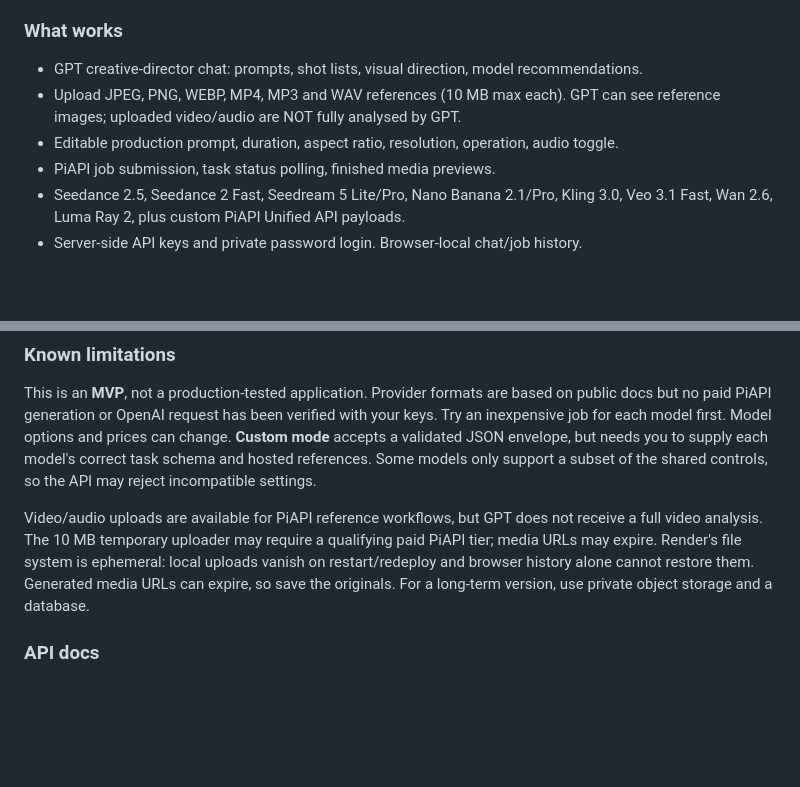
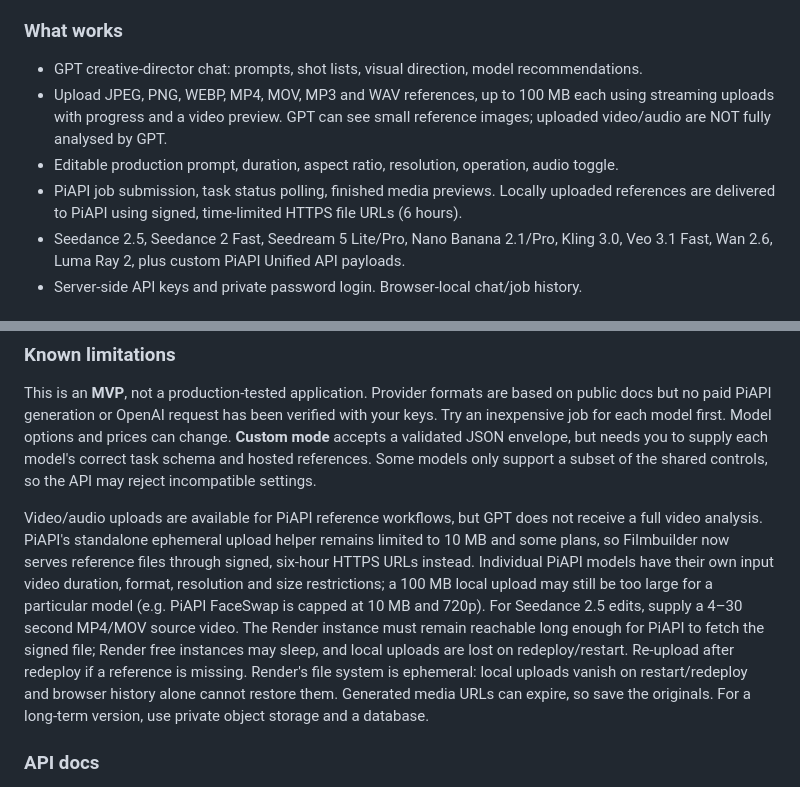
Before and after one commit to Elephant-logic/Filmbuilder, a Markdown page: README.md, 2 parts joined by grey strips. Rendered like a GitHub page; blank space fills up the shorter version.

Commit message:
Document larger mobile uploads, signed PiAPI references, and provider limitations

```diff
--- a/README.md
+++ b/README.md
@@ -4,9 +4,9 @@ A responsive, password-protected browser app for creative image/video planning a
 
 ### What works
 - GPT creative-director chat: prompts, shot lists, visual direction, model recommendations.
-- Upload JPEG, PNG, WEBP, MP4, MP3 and WAV references (10 MB max each). GPT can see reference images; uploaded video/audio are NOT fully analysed by GPT.
+- Upload JPEG, PNG, WEBP, MP4, MOV, MP3 and WAV references, up to 100 MB each using streaming uploads with progress and a video preview. GPT can see small reference images; uploaded video/audio are NOT fully analysed by GPT.
 - Editable production prompt, duration, aspect ratio, resolution, operation, audio toggle.
-- PiAPI job submission, task status polling, finished media previews.
+- PiAPI job submission, task status polling, finished media previews. Locally uploaded references are delivered to PiAPI using signed, time-limited HTTPS file URLs (6 hours).
 - Seedance 2.5, Seedance 2 Fast, Seedream 5 Lite/Pro, Nano Banana 2.1/Pro, Kling 3.0, Veo 3.1 Fast, Wan 2.6, Luma Ray 2, plus custom PiAPI Unified API payloads.
 - Server-side API keys and private password login. Browser-local chat/job history.
 
@@ -32,7 +32,7 @@ Requirements: Node 20+. Add a `.env` file in the repository root (excluded by .g
 ### Known limitations
 This is an **MVP**, not a production-tested application. Provider formats are based on public docs but no paid PiAPI generation or OpenAI request has been verified with your keys. Try an inexpensive job for each model first. Model options and prices can change. **Custom mode** accepts a validated JSON envelope, but needs you to supply each model's correct task schema and hosted references. Some models only support a subset of the shared controls, so the API may reject incompatible settings.
 
-Video/audio uploads are available for PiAPI reference workflows, but GPT does not receive a full video analysis. The 10 MB temporary uploader may require a qualifying paid PiAPI tier; media URLs may expire. Render's file system is ephemeral: local uploads vanish on restart/redeploy and browser history alone cannot restore them. Generated media URLs can expire, so save the originals. For a long-term version, use private object storage and a database.
+Video/audio uploads are available for PiAPI reference workflows, but GPT does not receive a full video analysis. PiAPI's standalone ephemeral upload helper remains limited to 10 MB and some plans, so Filmbuilder now serves reference files through signed, six-hour HTTPS URLs instead. Individual PiAPI models have their own input video duration, format, resolution and size restrictions; a 100 MB local upload may still be too large for a particular model (e.g. PiAPI FaceSwap is capped at 10 MB and 720p). For Seedance 2.5 edits, supply a 4–30 second MP4/MOV source video. The Render instance must remain reachable long enough for PiAPI to fetch the signed file; Render free instances may sleep, and local uploads are lost on redeploy/restart. Re-upload after redeploy if a reference is missing. Render's file system is ephemeral: local uploads vanish on restart/redeploy and browser history alone cannot restore them. Generated media URLs can expire, so save the originals. For a long-term version, use private object storage and a database.
 
 ### API docs
 - PiAPI Unified API: https://piapi.ai/docs/unified-api-schema
```
